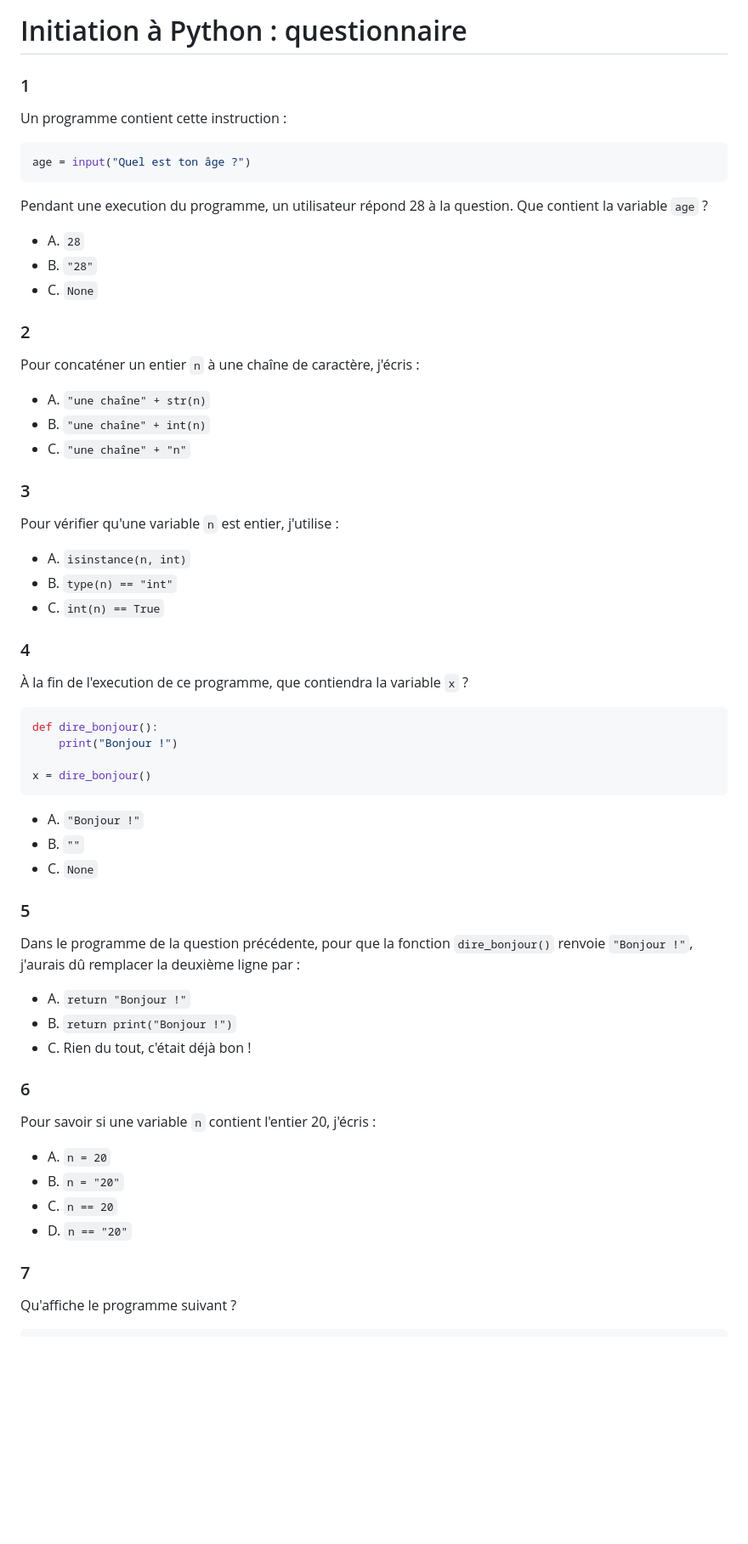
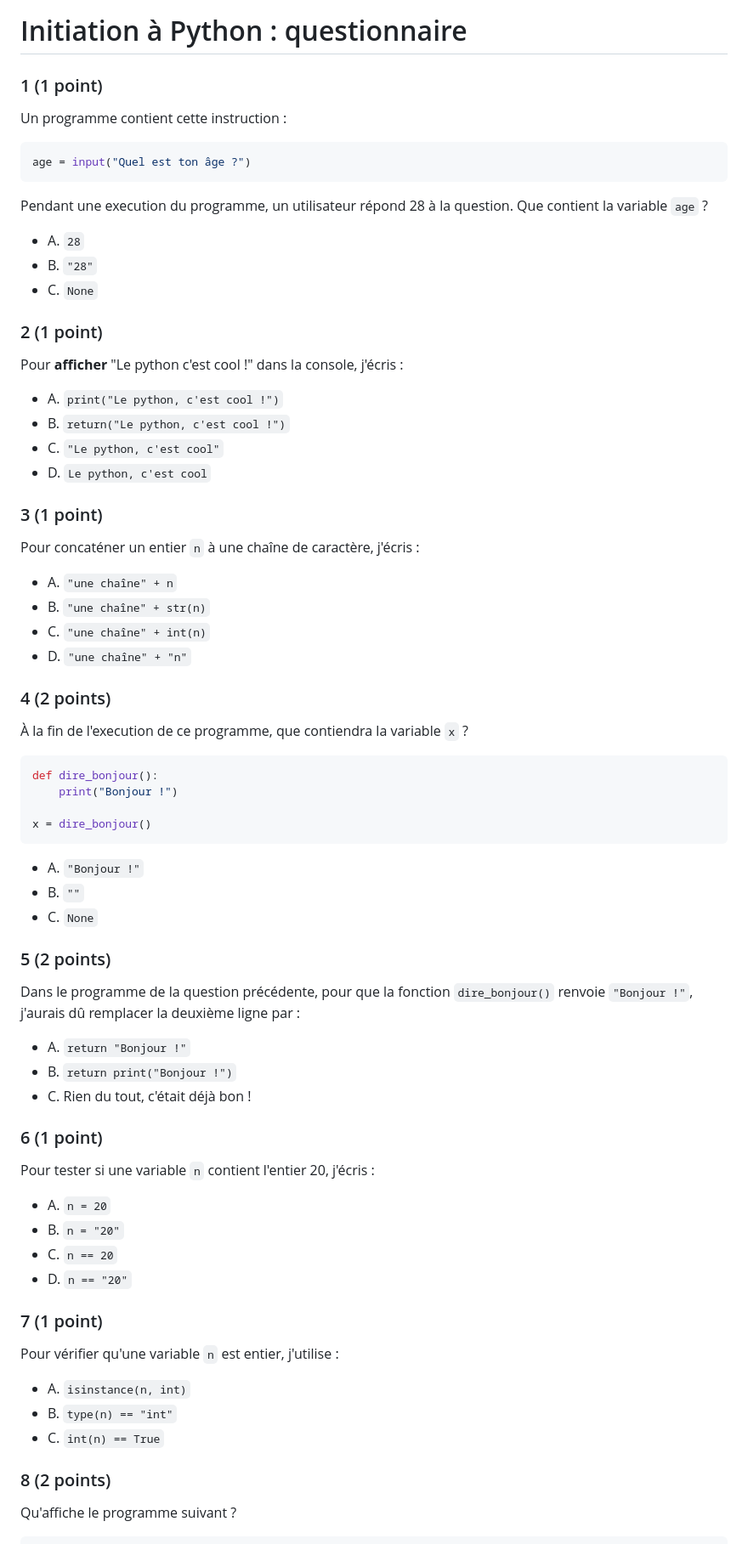
Before and after one commit to alexAubin/coursPython, a Markdown page: qcm.md, the part around one of its changes. Shown at 85% size. GitHub-like rendering; blank space fills up the shorter version.

```diff
--- a/qcm.md
+++ b/qcm.md
@@ -3,7 +3,7 @@
 
 # Initiation à Python : questionnaire
 
-### 1
+### 1 (1 point)
 
 Un programme contient cette instruction :
 
@@ -19,27 +19,25 @@ Que contient la variable `age` ?
 - C. `None`
 
 
+### 2 (1 point)
 
-### 2
+Pour __afficher__ "Le python c'est cool !" dans la console, j'écris :
+
+- A. `print("Le python, c'est cool !")`
+- B. `return("Le python, c'est cool !")`
+- C. `"Le python, c'est cool"`
+- D. `Le python, c'est cool`
+
+### 3 (1 point)
 
 Pour concaténer un entier `n` à une chaîne de caractère, j'écris :
 
-- A. `"une chaîne" + str(n)`
-- B. `"une chaîne" + int(n)`
-- C. `"une chaîne" + "n"`
+- A. `"une chaîne" + n`
+- B. `"une chaîne" + str(n)`
+- C. `"une chaîne" + int(n)`
+- D. `"une chaîne" + "n"`
 
-
-
-### 3
-
-Pour vérifier qu'une variable `n` est entier, j'utilise :
-
-- A. `isinstance(n, int)`
-- B. `type(n) == "int"`
-- C. `int(n) == True`
-
-
-### 4
+### 4 (2 points)
 
 À la fin de l'execution de ce programme, que contiendra la variable `x` ?
 
@@ -55,8 +53,7 @@ x = dire_bonjour()
 - C. `None`
 
 
-
-### 5
+### 5 (2 points)
 
 Dans le programme de la question précédente, pour que la fonction
 `dire_bonjour()` renvoie `"Bonjour !"`,  j'aurais dû remplacer la deuxième ligne
@@ -66,18 +63,25 @@ par :
 - B. `return print("Bonjour !")`
 - C. Rien du tout, c'était déjà bon !
 
+### 6 (1 point)
 
-### 6
-
-Pour savoir si une variable `n` contient l'entier 20, j'écris :
+Pour tester si une variable `n` contient l'entier 20, j'écris :
 
 - A. `n = 20`
 - B. `n = "20"`
 - C. `n == 20`
 - D. `n == "20"`
 
+### 7 (1 point)
 
-### 7
+Pour vérifier qu'une variable `n` est entier, j'utilise :
+
+- A. `isinstance(n, int)`
+- B. `type(n) == "int"`
+- C. `int(n) == True`
+
+
+### 8 (2 points)
 
 Qu'affiche le programme suivant ?
 
```
Also changed, not shown: other parts of qcm.md (+44 -125 lines).
